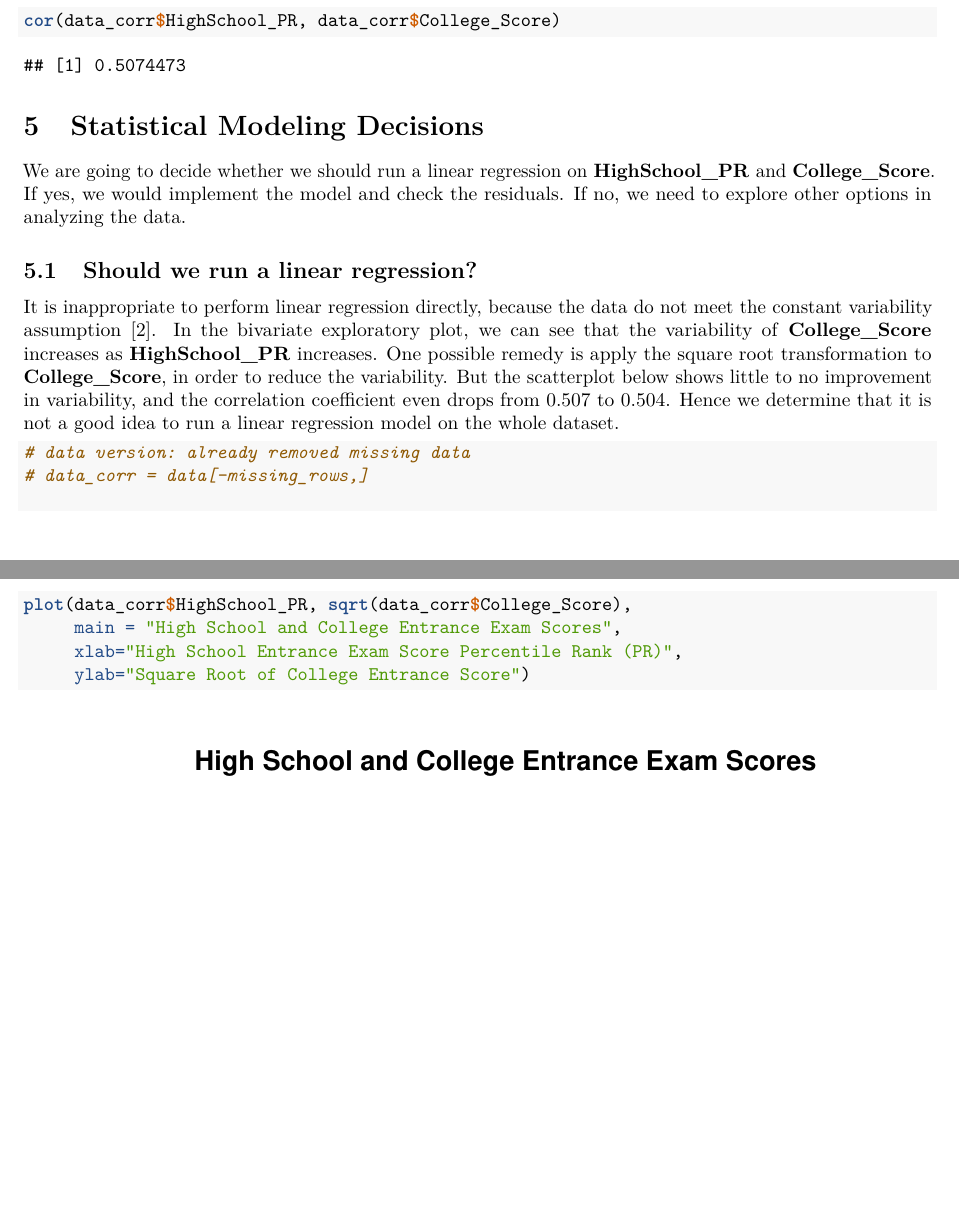
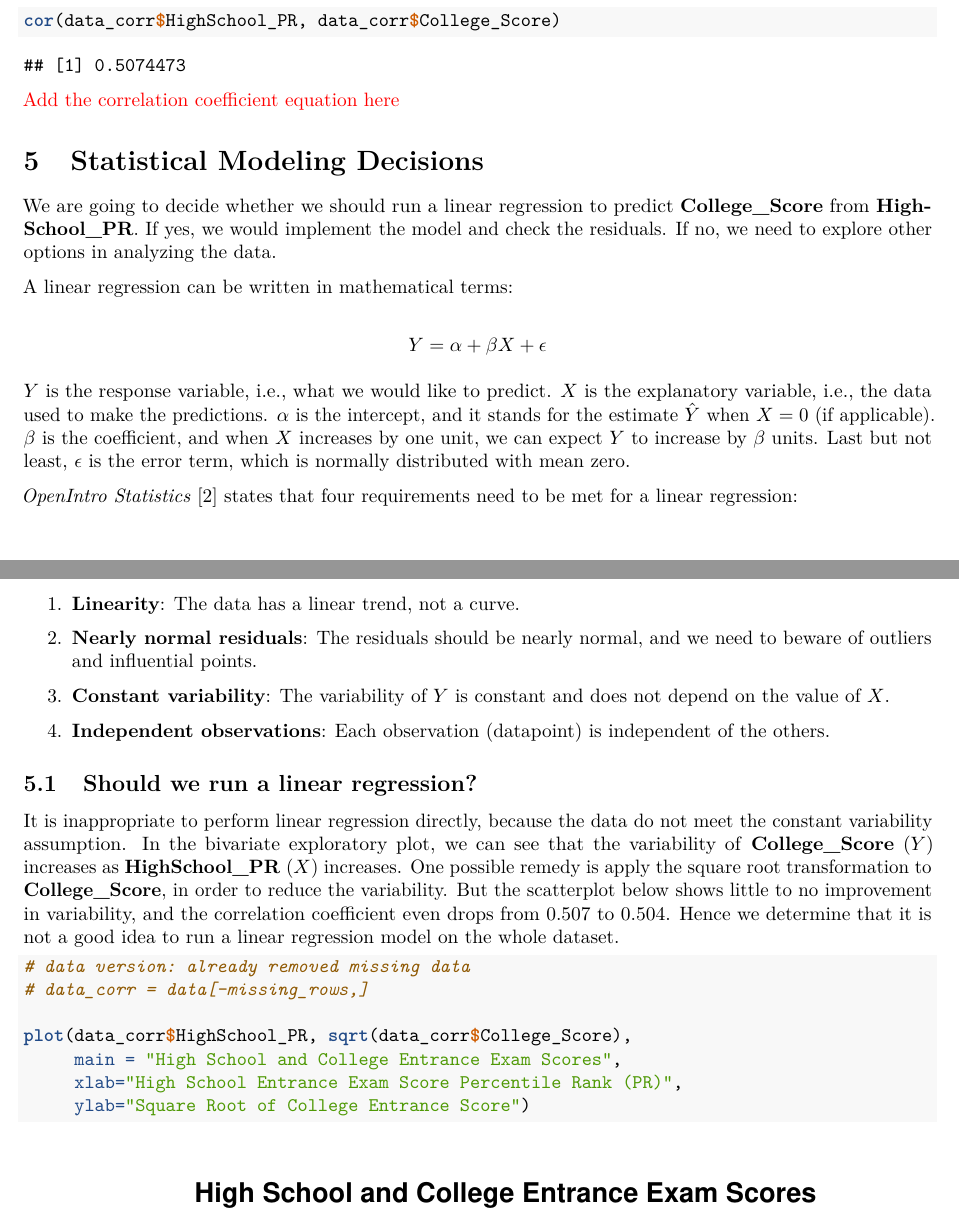
Before and after one commit to star1327p/Exam-Scores-PTT, an R Markdown document (PTT_Analysis_of_Test_Scores_Unfinished.Rmd): two parts of pages 6 and 7 of 14, joined at a grey line, cut so that both start at the same text, the shorter picture padded with empty space. Rendered offline with R 4.5, knitr and Pandoc, then LaTeX, with nearby package versions.

Commit message:
added context for linear regression

````diff
--- a/PTT_Analysis_of_Test_Scores_Unfinished.Rmd
+++ b/PTT_Analysis_of_Test_Scores_Unfinished.Rmd
@@ -130,13 +132,30 @@ The correlation coefficient is approximately 0.507, showing a medium strength of
 cor(data_corr$HighSchool_PR, data_corr$College_Score)
 ```
 
+\textcolor{red}{Add the correlation coefficient equation here}
+
 # Statistical Modeling Decisions
 
-We are going to decide whether we should run a linear regression on **HighSchool_PR** and **College_Score**. If yes, we would implement the model and check the residuals. If no, we need to explore other options in analyzing the data.
+We are going to decide whether we should run a linear regression to predict **College_Score** from **HighSchool_PR**. If yes, we would implement the model and check the residuals. If no, we need to explore other options in analyzing the data.
+
+A linear regression can be written in mathematical terms:
+
+$$Y = \alpha + \beta X + \epsilon$$
+
+$Y$ is the response variable, i.e., what we would like to predict. $X$ is the explanatory variable, i.e., the data used to make the predictions. $\alpha$ is the intercept, and it stands for the estimate $\hat{Y}$ when $X = 0$ (if applicable). $\beta$ is the coefficient, and when $X$ increases by one unit, we can expect $Y$ to increase by $\beta$ units. Last but not least, $\epsilon$ is the error term, which is normally distributed with mean zero.
+
+*OpenIntro Statistics* \cite{diez2019openintro} states that four requirements need to be met for a linear regression:
+
+\begin{enumerate}
+\item \textbf{Linearity}: The data has a linear trend, not a curve.
+\item \textbf{Nearly normal residuals}: The residuals should be nearly normal, and we need to beware of outliers and influential points.
+\item \textbf{Constant variability}: The variability of $Y$ is constant and does not depend on the value of $X$.
+\item \textbf{Independent observations}: Each observation (datapoint) is independent of the others.
+\end{enumerate}
 
 ## Should we run a linear regression?
 
-It is inappropriate to perform linear regression directly, because the data do not meet the constant variability assumption \cite{diez2019openintro}. In the bivariate exploratory plot, we can see that the variability of **College_Score** increases as **HighSchool_PR** increases. One possible remedy is apply the square root transformation to **College_Score**, in order to reduce the variability. But the scatterplot below shows little to no improvement in variability, and the correlation coefficient even drops from 0.507 to 0.504. Hence we determine that it is not a good idea to run a linear regression model on the whole dataset.
+It is inappropriate to perform linear regression directly, because the data do not meet the constant variability assumption. In the bivariate exploratory plot, we can see that the variability of **College_Score** ($Y$) increases as **HighSchool_PR** ($X$) increases. One possible remedy is apply the square root transformation to **College_Score**, in order to reduce the variability. But the scatterplot below shows little to no improvement in variability, and the correlation coefficient even drops from 0.507 to 0.504. Hence we determine that it is not a good idea to run a linear regression model on the whole dataset.
 
 ```{r transform-test}
 # data version: already removed missing data
````
Also changed, not shown: PTT_Analysis_of_Test_Scores_Unfinished.pdf, PTT_Analysis_of_Test_Scores_Unfinished.Rmd (2 more changed lines).
